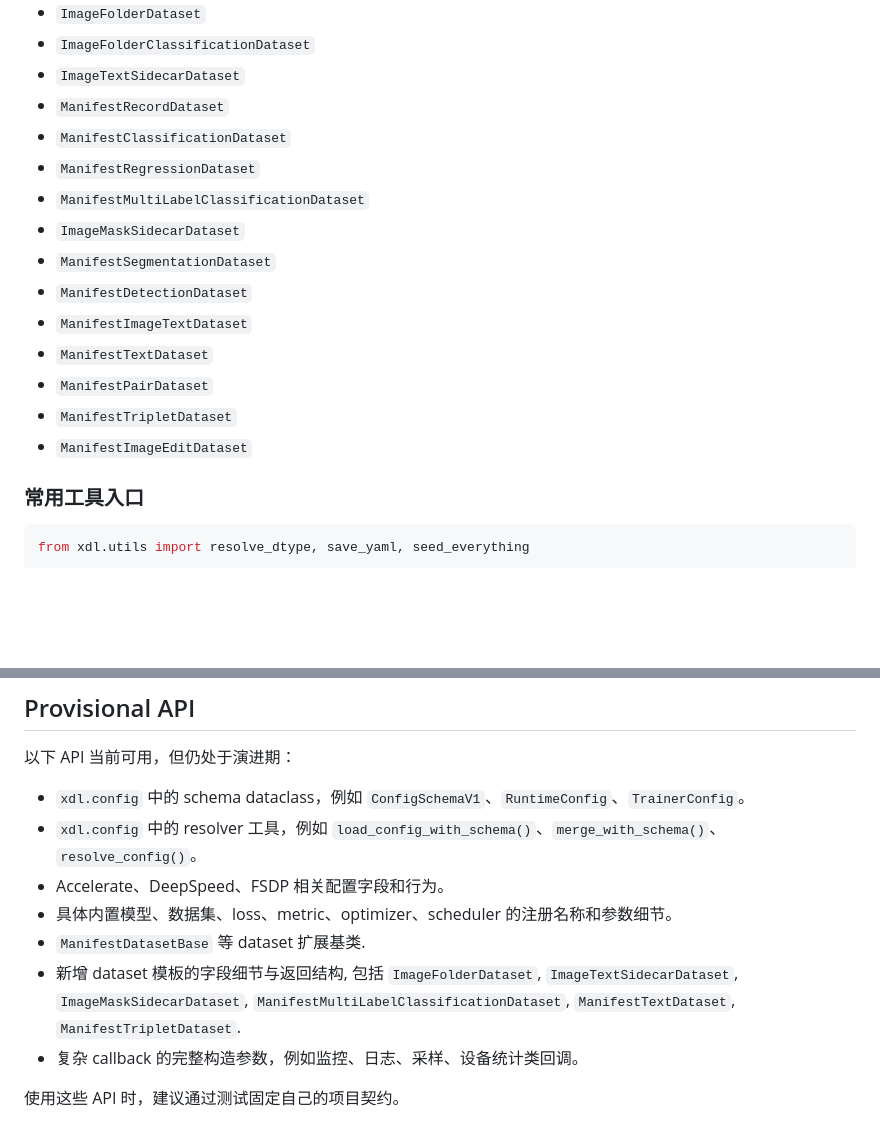
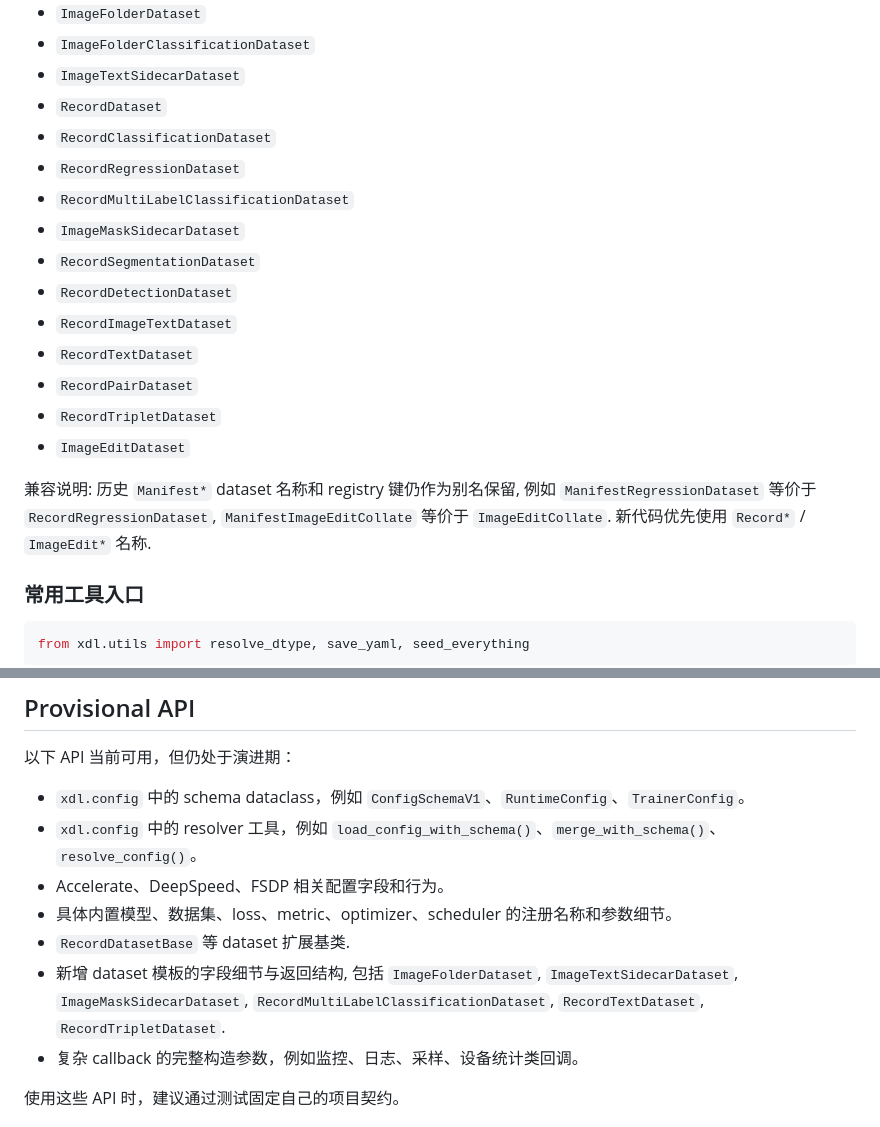
Before and after one commit to xlong-c/XDL, a Markdown page: docs/API.md, 2 parts joined by grey strips. Drawn GitHub-style; blank space fills up the shorter version.

Commit message:
docs: update API documentation
Ultraworked with [Sisyphus](https://github.com/code-yeongyu/oh-my-openagent)

Co-authored-by: Sisyphus <clio-agent@sisyphuslabs.ai>

```diff
--- a/docs/API.md
+++ b/docs/API.md
@@ -108,18 +108,20 @@ from xdl.utils.registry import (
 - `ImageFolderDataset`
 - `ImageFolderClassificationDataset`
 - `ImageTextSidecarDataset`
-- `ManifestRecordDataset`
-- `ManifestClassificationDataset`
-- `ManifestRegressionDataset`
-- `ManifestMultiLabelClassificationDataset`
+- `RecordDataset`
+- `RecordClassificationDataset`
+- `RecordRegressionDataset`
+- `RecordMultiLabelClassificationDataset`
 - `ImageMaskSidecarDataset`
-- `ManifestSegmentationDataset`
-- `ManifestDetectionDataset`
-- `ManifestImageTextDataset`
-- `ManifestTextDataset`
-- `ManifestPairDataset`
-- `ManifestTripletDataset`
-- `ManifestImageEditDataset`
+- `RecordSegmentationDataset`
+- `RecordDetectionDataset`
+- `RecordImageTextDataset`
+- `RecordTextDataset`
+- `RecordPairDataset`
+- `RecordTripletDataset`
+- `ImageEditDataset`
+
+兼容说明: 历史 `Manifest*` dataset 名称和 registry 键仍作为别名保留, 例如 `ManifestRegressionDataset` 等价于 `RecordRegressionDataset`, `ManifestImageEditCollate` 等价于 `ImageEditCollate`. 新代码优先使用 `Record*` / `ImageEdit*` 名称.
 
 ### 常用工具入口
 
@@ -162,8 +164,8 @@ xdl-usage
 - `xdl.config` 中的 resolver 工具，例如 `load_config_with_schema()`、`merge_with_schema()`、`resolve_config()`。
 - Accelerate、DeepSpeed、FSDP 相关配置字段和行为。
 - 具体内置模型、数据集、loss、metric、optimizer、scheduler 的注册名称和参数细节。
-- `ManifestDatasetBase` 等 dataset 扩展基类.
-- 新增 dataset 模板的字段细节与返回结构, 包括 `ImageFolderDataset`, `ImageTextSidecarDataset`, `ImageMaskSidecarDataset`, `ManifestMultiLabelClassificationDataset`, `ManifestTextDataset`, `ManifestTripletDataset`.
+- `RecordDatasetBase` 等 dataset 扩展基类.
+- 新增 dataset 模板的字段细节与返回结构, 包括 `ImageFolderDataset`, `ImageTextSidecarDataset`, `ImageMaskSidecarDataset`, `RecordMultiLabelClassificationDataset`, `RecordTextDataset`, `RecordTripletDataset`.
 - 复杂 callback 的完整构造参数，例如监控、日志、采样、设备统计类回调。
 
 使用这些 API 时，建议通过测试固定自己的项目契约。
```
